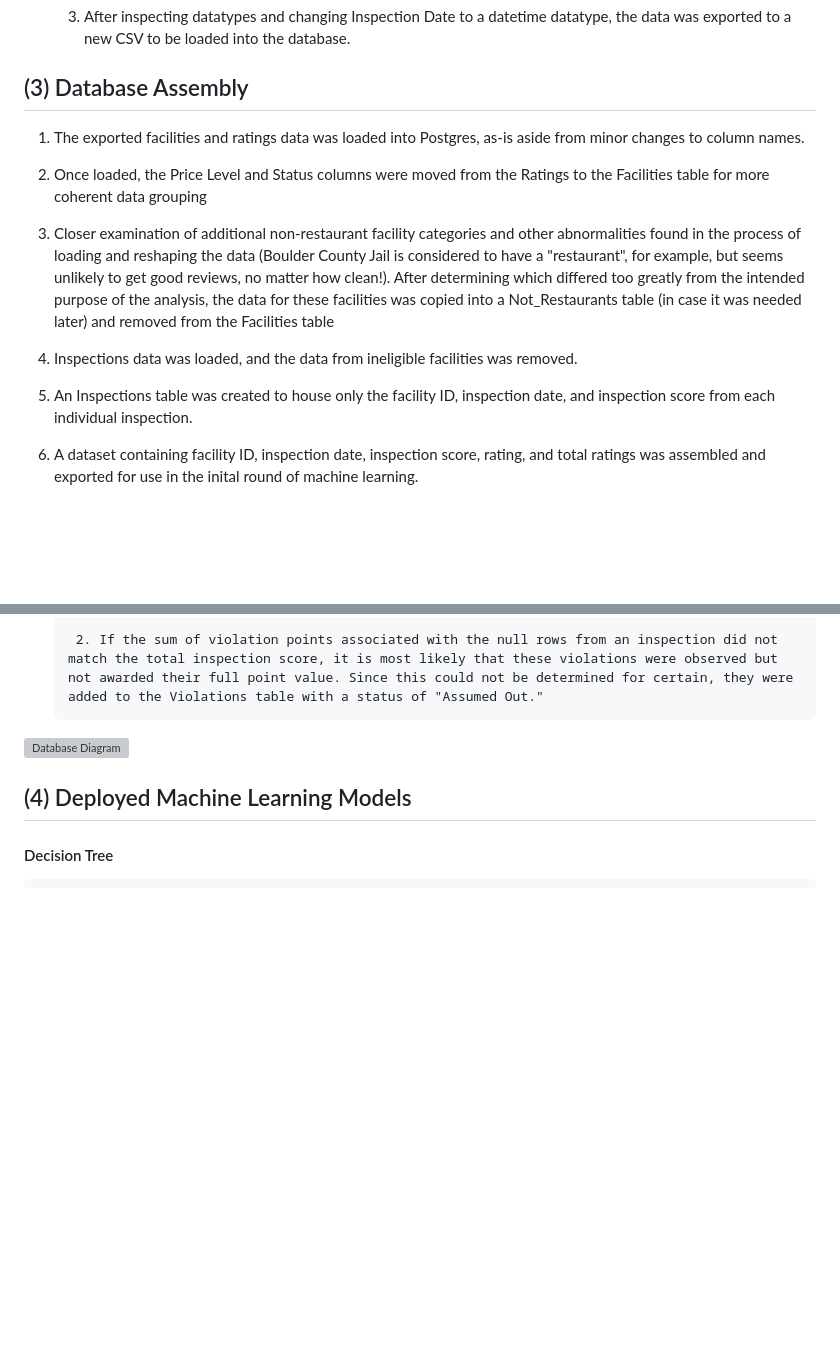
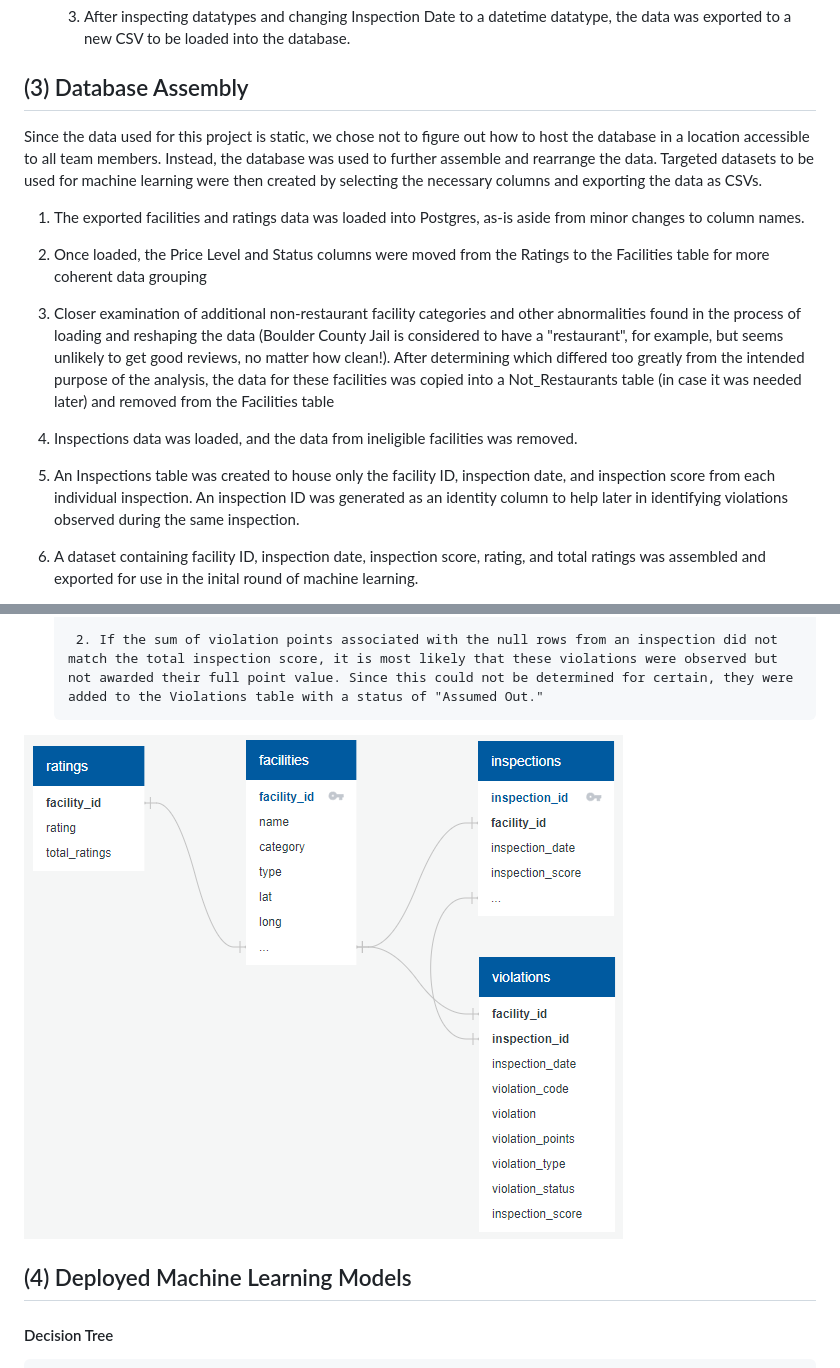
Before and after one commit to kchavez05/boulder-co-health, a Markdown page: README.md, 2 parts joined by grey strips. GitHub-like rendering; pictures changed too: Images/erd-2.png (added); blank space fills up the shorter version; grey boxes are pictures that could not be loaded.

Commit message:
updated erd with inspections pk and added to readme

```diff
--- a/README.md
+++ b/README.md
@@ -69,6 +69,8 @@ Team Rainbow Unicorn Kitty Communication Protocol : Regular Tuesday, Thursday an
 
 ## (3) Database Assembly
 
+Since the data used for this project is static, we chose not to figure out how to host the database in a location accessible to all team members. Instead, the database was used to further assemble and rearrange the data. Targeted datasets to be used for machine learning were then created by selecting the necessary columns and exporting the data as CSVs.
+
 1. The exported facilities and ratings data was loaded into Postgres, as-is aside from minor changes to column names.
 
 2. Once loaded, the Price Level and Status columns were moved from the Ratings to the Facilities table for more coherent data grouping
@@ -77,7 +79,7 @@ Team Rainbow Unicorn Kitty Communication Protocol : Regular Tuesday, Thursday an
 
 4. Inspections data was loaded, and the data from ineligible facilities was removed.
 
-5. An Inspections table was created to house only the facility ID, inspection date, and inspection score from each individual inspection.
+5. An Inspections table was created to house only the facility ID, inspection date, and inspection score from each individual inspection. An inspection ID was generated as an identity column to help later in identifying violations observed during the same inspection.
 
 6. A dataset containing facility ID, inspection date, inspection score, rating, and total ratings was assembled and exported for use in the inital round of machine learning.
 
@@ -91,7 +93,7 @@ Team Rainbow Unicorn Kitty Communication Protocol : Regular Tuesday, Thursday an
 
         2. If the sum of violation points associated with the null rows from an inspection did not match the total inspection score, it is most likely that these violations were observed but not awarded their full point value. Since this could not be determined for certain, they were added to the Violations table with a status of "Assumed Out."
 
-![Database Diagram](Images/erd-1.png)
+![Database Diagram](Images/erd-2.png)
 
 
 
```
Also changed, not shown: Images/erd-1.png (added), 1 other file.
